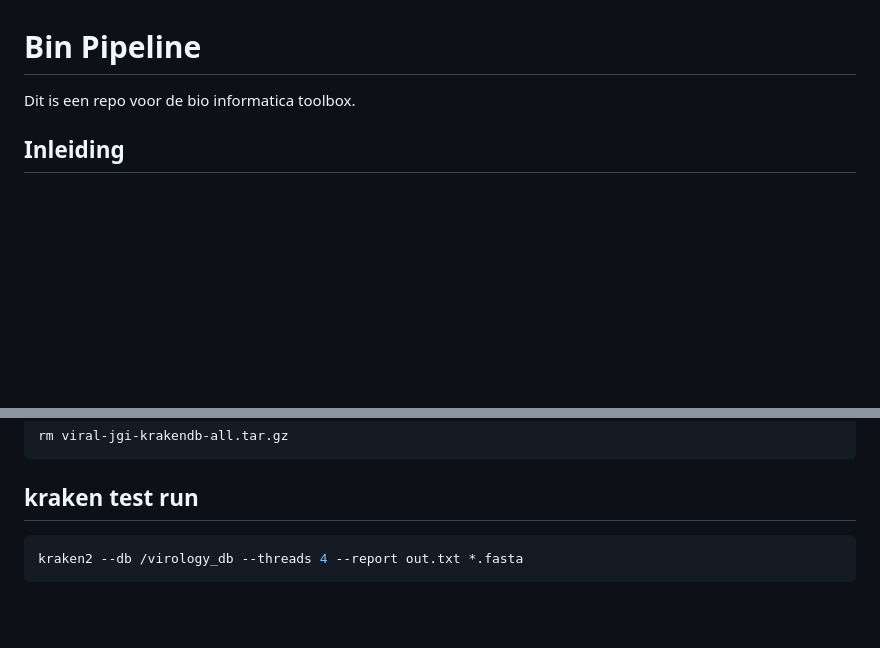
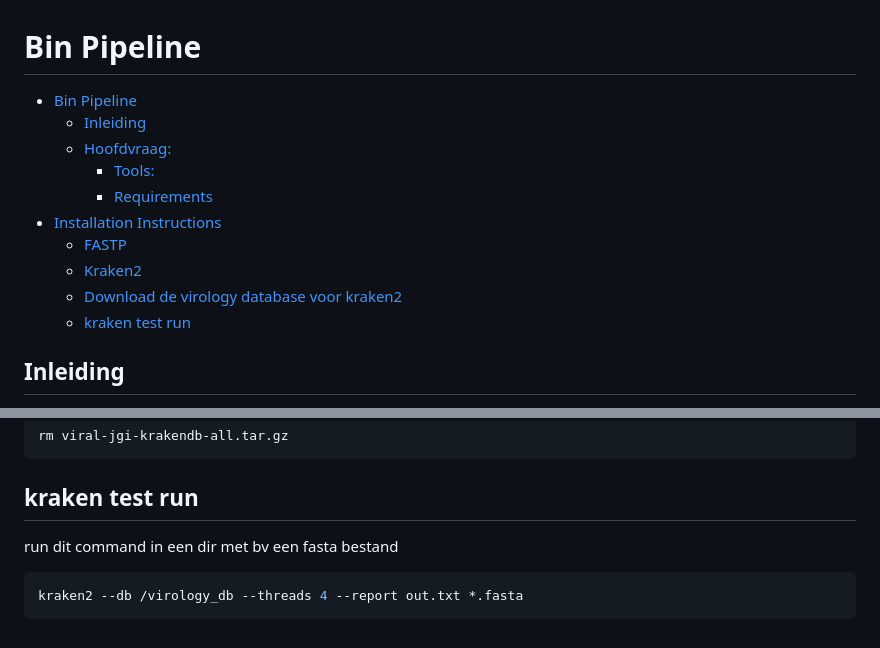
Before and after one commit to JesseP05/bin_tbx, a Markdown page: README.md, 2 parts joined by grey strips. GitHub-like rendering; blank space fills up the shorter version.

Commit message:
inhoudsopgave

````diff
--- a/README.md
+++ b/README.md
@@ -1,5 +1,14 @@
 # Bin Pipeline
-Dit is een repo voor de bio informatica toolbox.
+- [Bin Pipeline](#bin-pipeline)
+  - [Inleiding](#inleiding)
+  - [Hoofdvraag:](#hoofdvraag)
+    - [Tools:](#tools)
+    - [Requirements](#requirements)
+- [Installation Instructions](#installation-instructions)
+  - [FASTP](#fastp)
+  - [Kraken2](#kraken2)
+  - [Download de virology database voor kraken2](#download-de-virology-database-voor-kraken2)
+  - [kraken test run](#kraken-test-run)
 
 
 ## Inleiding
@@ -96,6 +105,7 @@ rm viral-jgi-krakendb-all.tar.gz
 ```
 
 ## kraken test run
+run dit command in een dir met bv een fasta bestand
 ```bash
 kraken2 --db /virology_db --threads 4 --report out.txt *.fasta
 ```
````
